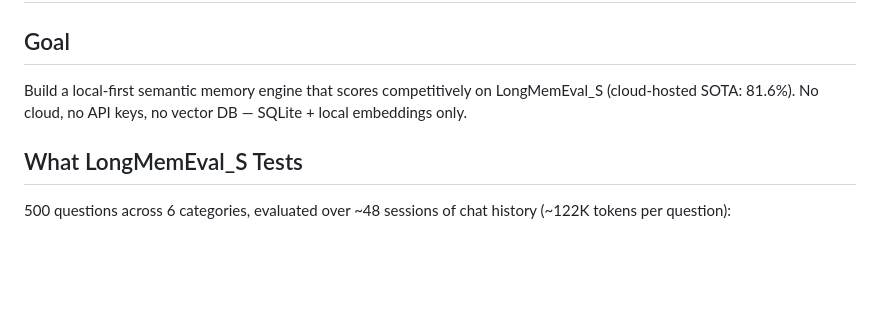
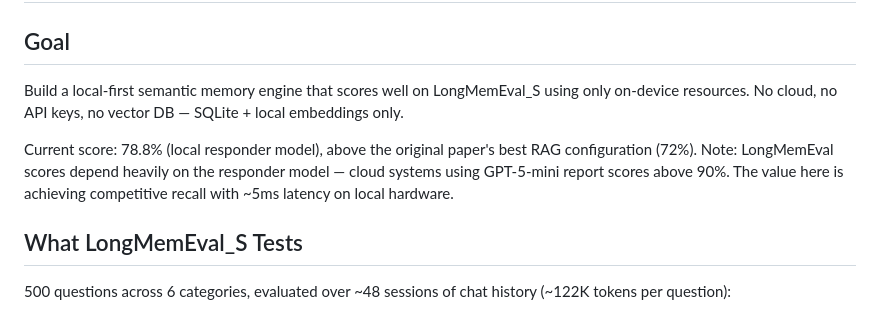
Before and after one commit to DanielSuncost/charon, a Markdown page: docs/plans/semantic-memory-engine.md, the part around the change. Rendered like a GitHub page; blank space fills up the shorter version.

```diff
--- a/docs/plans/semantic-memory-engine.md
+++ b/docs/plans/semantic-memory-engine.md
@@ -2,9 +2,15 @@
 
 ## Goal
 
-Build a local-first semantic memory engine that scores competitively on
-LongMemEval_S (cloud-hosted SOTA: 81.6%). No cloud, no API keys, no
-vector DB — SQLite + local embeddings only.
+Build a local-first semantic memory engine that scores well on
+LongMemEval_S using only on-device resources. No cloud, no API keys,
+no vector DB — SQLite + local embeddings only.
+
+Current score: 78.8% (local responder model), above the original
+paper's best RAG configuration (72%). Note: LongMemEval scores depend
+heavily on the responder model — cloud systems using GPT-5-mini report
+scores above 90%. The value here is achieving competitive recall with
+~5ms latency on local hardware.
 
 ## What LongMemEval_S Tests
 
```
Also changed, not shown: README.md (+2 -1 lines).
